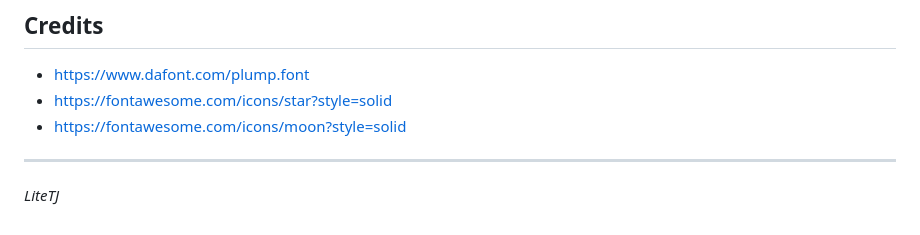
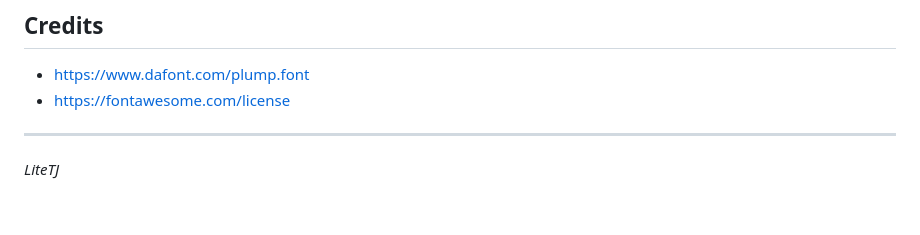
Before and after one commit to LiteTJ/connect-four, a Markdown page: README.md, the part around the change. GitHub-like rendering.

Commit message:
Added license and updated README

```diff
--- a/README.md
+++ b/README.md
@@ -18,8 +18,7 @@ AI makes random moves (for now).
 
 ## Credits
 - https://www.dafont.com/plump.font
-- https://fontawesome.com/icons/star?style=solid
-- https://fontawesome.com/icons/moon?style=solid
+- https://fontawesome.com/license
 
 ---
 *LiteTJ*
```
Also changed, not shown: thumbnail-1.png, 1 other file.
